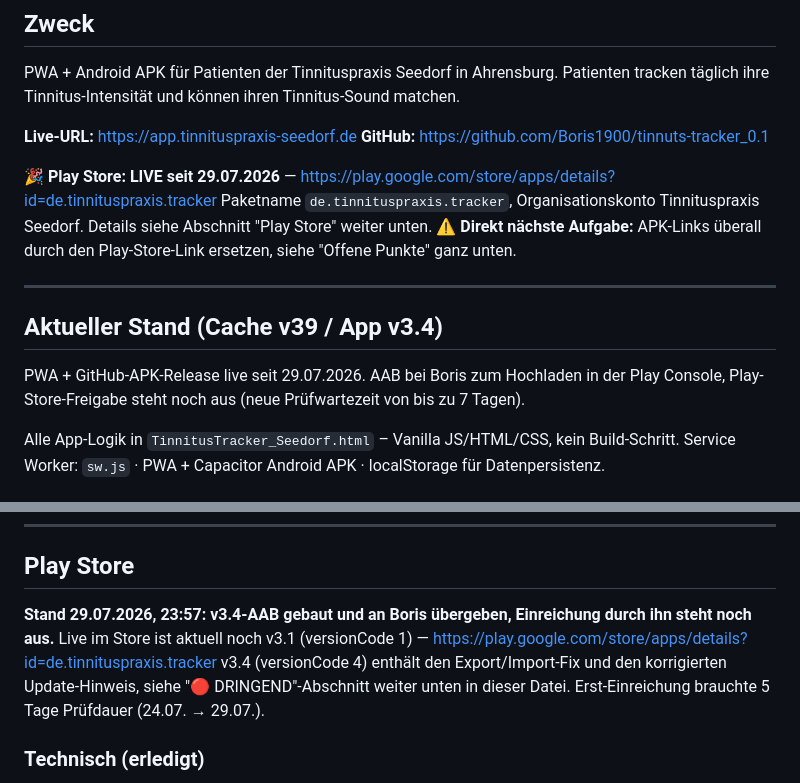
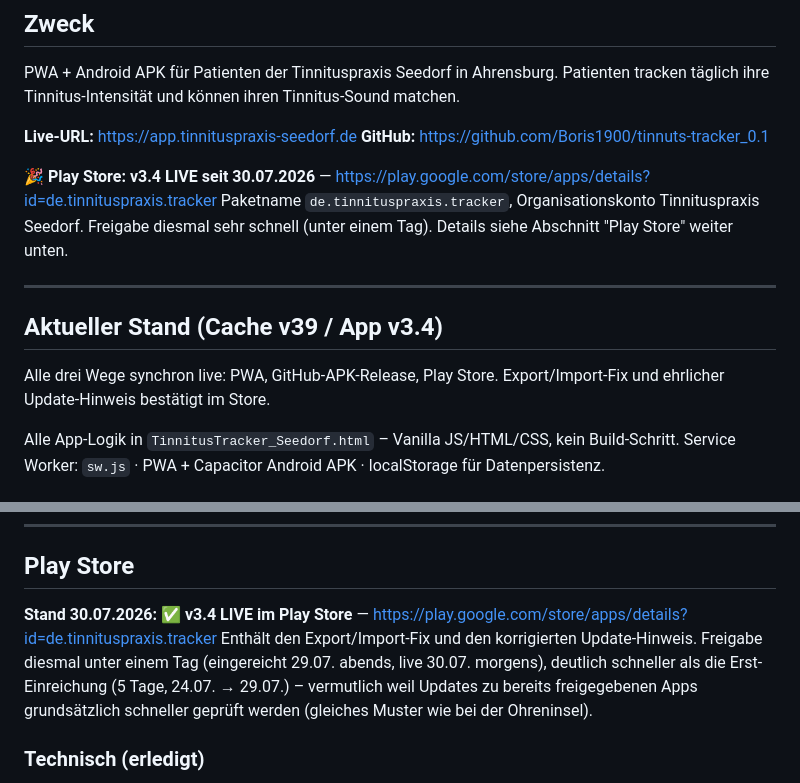
Before and after one commit to Boris1900/tinnuts-tracker_0.1, a Markdown page: CLAUDE.md, 2 parts joined by grey strips. Drawn GitHub-style.

Commit message:
CLAUDE.md: v3.4 Play-Store-Freigabe bestätigt (live seit 30.07.)

```diff
--- a/CLAUDE.md
+++ b/CLAUDE.md
@@ -7,14 +7,13 @@ Patienten tracken täglich ihre Tinnitus-Intensität und können ihren Tinnitus-
 **Live-URL:** https://app.tinnituspraxis-seedorf.de
 **GitHub:** https://github.com/Boris1900/tinnuts-tracker_0.1
 
-**🎉 Play Store: LIVE seit 29.07.2026** — https://play.google.com/store/apps/details?id=de.tinnituspraxis.tracker
-Paketname `de.tinnituspraxis.tracker`, Organisationskonto Tinnituspraxis Seedorf. Details siehe Abschnitt "Play Store" weiter unten.
-**⚠️ Direkt nächste Aufgabe:** APK-Links überall durch den Play-Store-Link ersetzen, siehe "Offene Punkte" ganz unten.
+**🎉 Play Store: v3.4 LIVE seit 30.07.2026** — https://play.google.com/store/apps/details?id=de.tinnituspraxis.tracker
+Paketname `de.tinnituspraxis.tracker`, Organisationskonto Tinnituspraxis Seedorf. Freigabe diesmal sehr schnell (unter einem Tag). Details siehe Abschnitt "Play Store" weiter unten.
 
 ---
 
 ## Aktueller Stand (Cache v39 / App v3.4)
-PWA + GitHub-APK-Release live seit 29.07.2026. AAB bei Boris zum Hochladen in der Play Console, Play-Store-Freigabe steht noch aus (neue Prüfwartezeit von bis zu 7 Tagen).
+Alle drei Wege synchron live: PWA, GitHub-APK-Release, Play Store. Export/Import-Fix und ehrlicher Update-Hinweis bestätigt im Store.
 
 Alle App-Logik in `TinnitusTracker_Seedorf.html` – Vanilla JS/HTML/CSS, kein Build-Schritt.
 Service Worker: `sw.js` · PWA + Capacitor Android APK · localStorage für Datenpersistenz.
@@ -105,9 +104,8 @@ v3.0 war der vorherige Stand. Tester-Toggles repariert (Rollback auf v2.4-Basis)
 
 ## Play Store
 
-**Stand 29.07.2026, 23:57: v3.4-AAB gebaut und an Boris übergeben, Einreichung durch ihn steht noch aus.**
-Live im Store ist aktuell noch v3.1 (versionCode 1) — https://play.google.com/store/apps/details?id=de.tinnituspraxis.tracker
-v3.4 (versionCode 4) enthält den Export/Import-Fix und den korrigierten Update-Hinweis, siehe "🔴 DRINGEND"-Abschnitt weiter unten in dieser Datei. Erst-Einreichung brauchte 5 Tage Prüfdauer (24.07. → 29.07.).
+**Stand 30.07.2026: ✅ v3.4 LIVE im Play Store** — https://play.google.com/store/apps/details?id=de.tinnituspraxis.tracker
+Enthält den Export/Import-Fix und den korrigierten Update-Hinweis. Freigabe diesmal unter einem Tag (eingereicht 29.07. abends, live 30.07. morgens), deutlich schneller als die Erst-Einreichung (5 Tage, 24.07. → 29.07.) – vermutlich weil Updates zu bereits freigegebenen Apps grundsätzlich schneller geprüft werden (gleiches Muster wie bei der Ohreninsel).
 
 ### Technisch (erledigt)
 - Upload-Keystore: `android/keystore/tracker-upload.jks`, Alias `tracker` (gitignored). Passwort liegt im Passwortmanager, **ohne Keystore + Passwort sind keine Updates mehr möglich** → Backup der `.jks`-Datei nicht vergessen.
```
